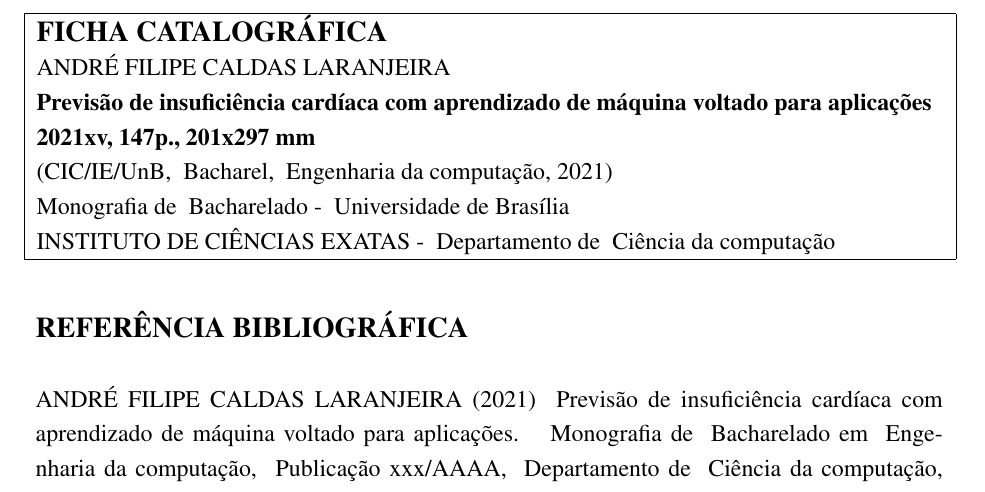
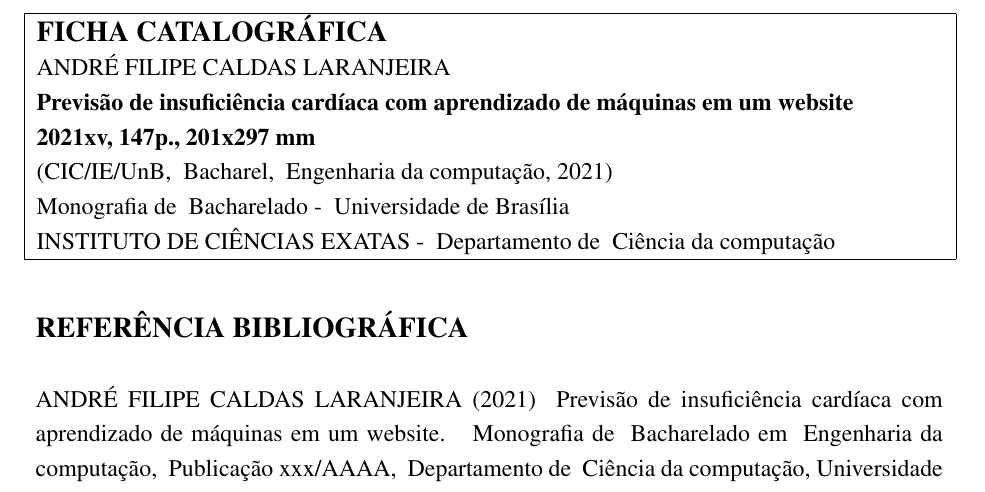
Before and after one commit to AndreLaranjeira/ML-HeartFailureSurvival, a LaTeX book (report/monografia.tex): part of page 4 of 33, cut so that both start at the same text. Compiled offline with pdfLaTeX.

Commit message:
Report - Changed title

```diff
--- a/report/monografia.tex
+++ b/report/monografia.tex
@@ -29,7 +29,7 @@
 % -----------------------------------------------------------------------------------------------------
 
 %\onehalfspacing
-\title{Previsão de insuficiência cardíaca com aprendizado de máquina voltado para aplicações}
+\title{Previsão de insuficiência cardíaca com aprendizado de máquinas em um website}
 \author{André Filipe Caldas Laranjeira}
 \date{2021-05-21} %data da defesa
 \coverbackgroundimg{images/capa_fundo}
@@ -54,8 +54,8 @@
 \siglapublicacao{?}
 
 \titulolinhai{Previsão de insuficiência cardíaca}
-\titulolinhaii{com aprendizado de máquina}
-\titulolinhaiii{voltado para aplicações}
+\titulolinhaii{com aprendizado de máquinas}
+\titulolinhaiii{em um website}
 \titulolinhaiv{}
 
 \autori{André Filipe Caldas Laranjeira}
```
